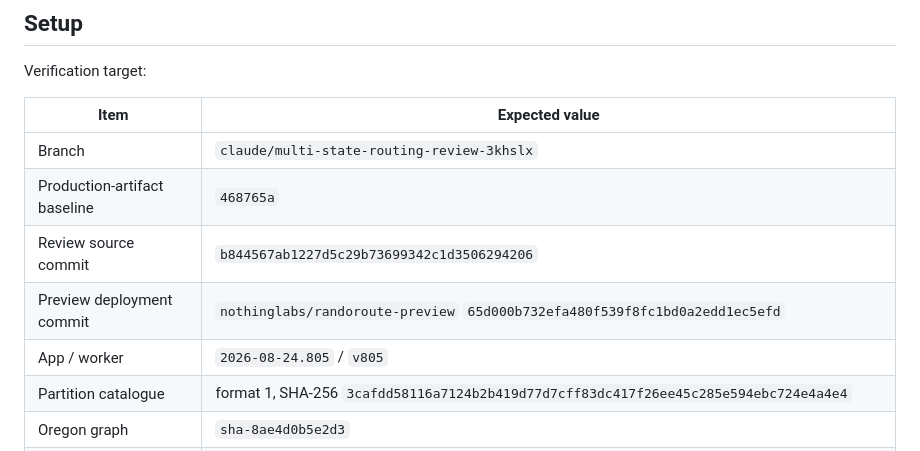
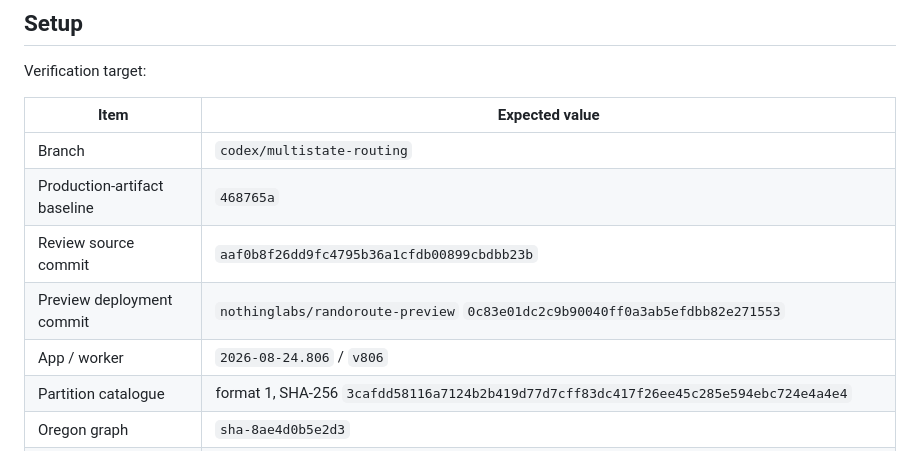
Before and after one commit to nothinglabs/randoroute, a Markdown page: docs/VERIFY-MULTI-STATE-ROUTING.md, the part around one of its changes. Drawn GitHub-style.

Commit message:
Record the .806 preview deployment

```diff
--- a/docs/VERIFY-MULTI-STATE-ROUTING.md
+++ b/docs/VERIFY-MULTI-STATE-ROUTING.md
@@ -10,11 +10,11 @@ Verification target:
 
 | Item | Expected value |
 | --- | --- |
-| Branch | `claude/multi-state-routing-review-3khslx` |
+| Branch | `codex/multistate-routing` |
 | Production-artifact baseline | `468765a` |
-| Review source commit | `b844567ab1227d5c29b73699342c1d3506294206` |
-| Preview deployment commit | `nothinglabs/randoroute-preview` `65d000b732efa480f539f8fc1bd0a2edd1ec5efd` |
-| App / worker | `2026-08-24.805` / `v805` |
+| Review source commit | `aaf0b8f26dd9fc4795b36a1cfdb00899cbdbb23b` |
+| Preview deployment commit | `nothinglabs/randoroute-preview` `0c83e01dc2c9b90040ff0a3ab5efdbb82e271553` |
+| App / worker | `2026-08-24.806` / `v806` |
 | Partition catalogue | format 1, SHA-256 `3cafdd58116a7124b2b419d77d7cff83dc417f26ee45c285e594ebc724e4a4e4` |
 | Oregon graph | `sha-8ae4d0b5e2d3` |
 | Washington graph | `sha-c043f268453b` |
```
Also changed, not shown: other parts of docs/VERIFY-MULTI-STATE-ROUTING.md (+1 -1 lines).
